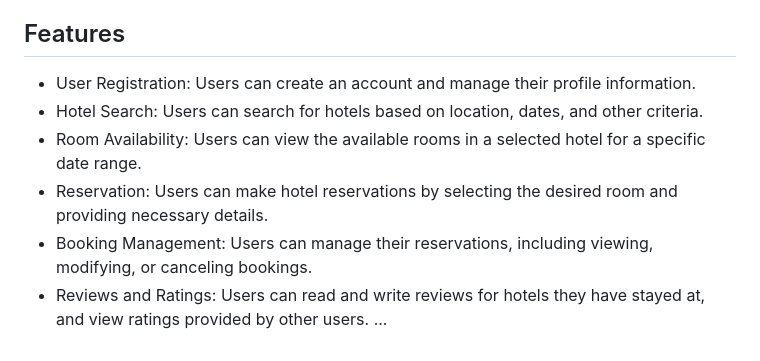
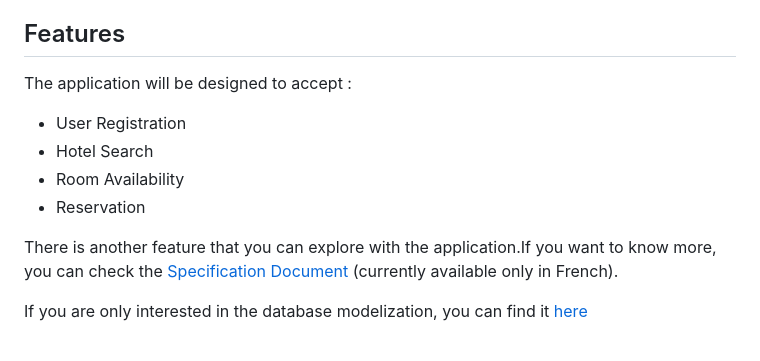
Before and after one commit to RickaPrincy/hotelxpress-api, a Markdown page: README.md, the part around the change. Drawn GitHub-style.

Commit message:
feat: add mcd

```diff
--- a/README.md
+++ b/README.md
@@ -5,10 +5,12 @@
 HotelXpress is a web application designed to simplify hotel reservations and provide an enhanced booking experience for customers. It allows users to search for hotels, view available rooms, and make reservations seamlessly.
 
 ## Features
-- User Registration: Users can create an account and manage their profile information.
-- Hotel Search: Users can search for hotels based on location, dates, and other criteria.
-- Room Availability: Users can view the available rooms in a selected hotel for a specific date range.
-- Reservation: Users can make hotel reservations by selecting the desired room and providing necessary details.
-- Booking Management: Users can manage their reservations, including viewing, modifying, or canceling bookings.
-- Reviews and Ratings: Users can read and write reviews for hotels they have stayed at, and view ratings provided by other users.
-...
+The application will be designed to accept :
+- User Registration
+- Hotel Search
+- Room Availability
+- Reservation
+
+There is another feature that you can explore with the application.If you want to know more, you can check the [Specification Document](./CDC_WebWizards.pdf) (currently available only in French).
+
+If you are only interested in the database modelization, you can find it [here](./database/MCD_HotelXpress.png)
```
Also changed, not shown: database/MCD_HotelXpress.png (added).
